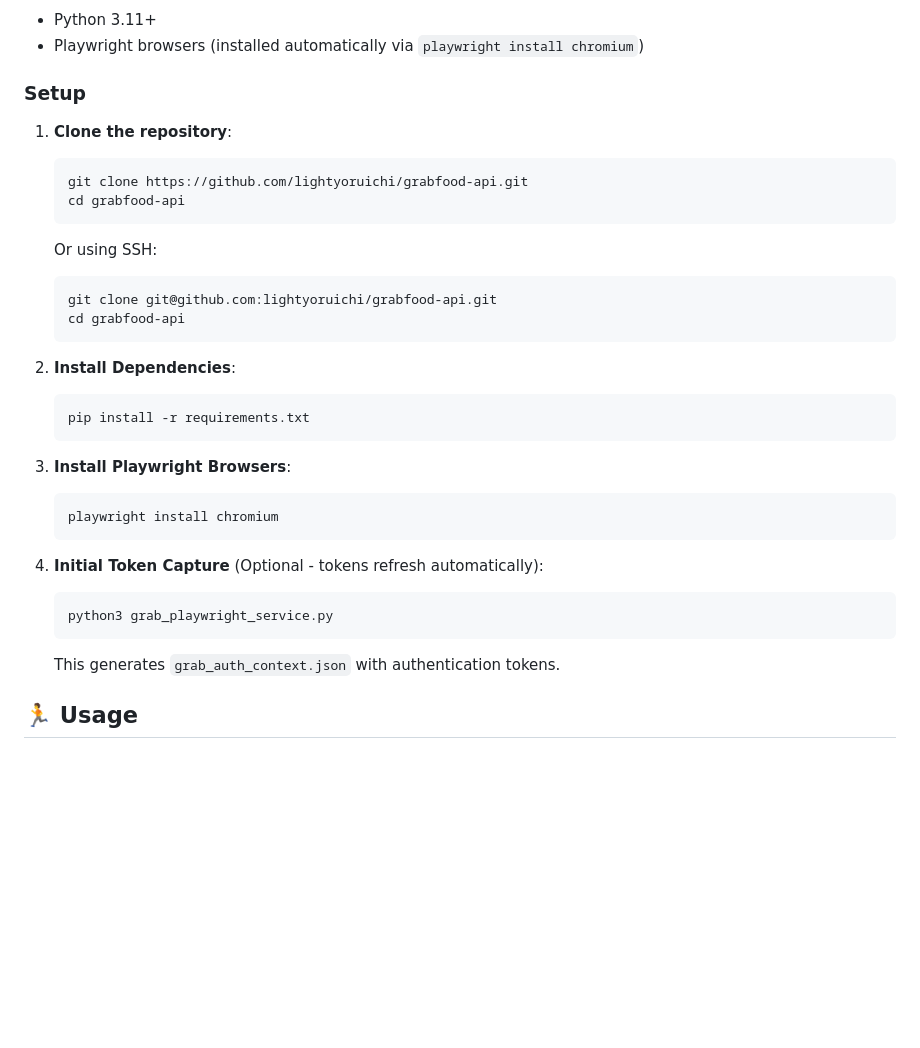
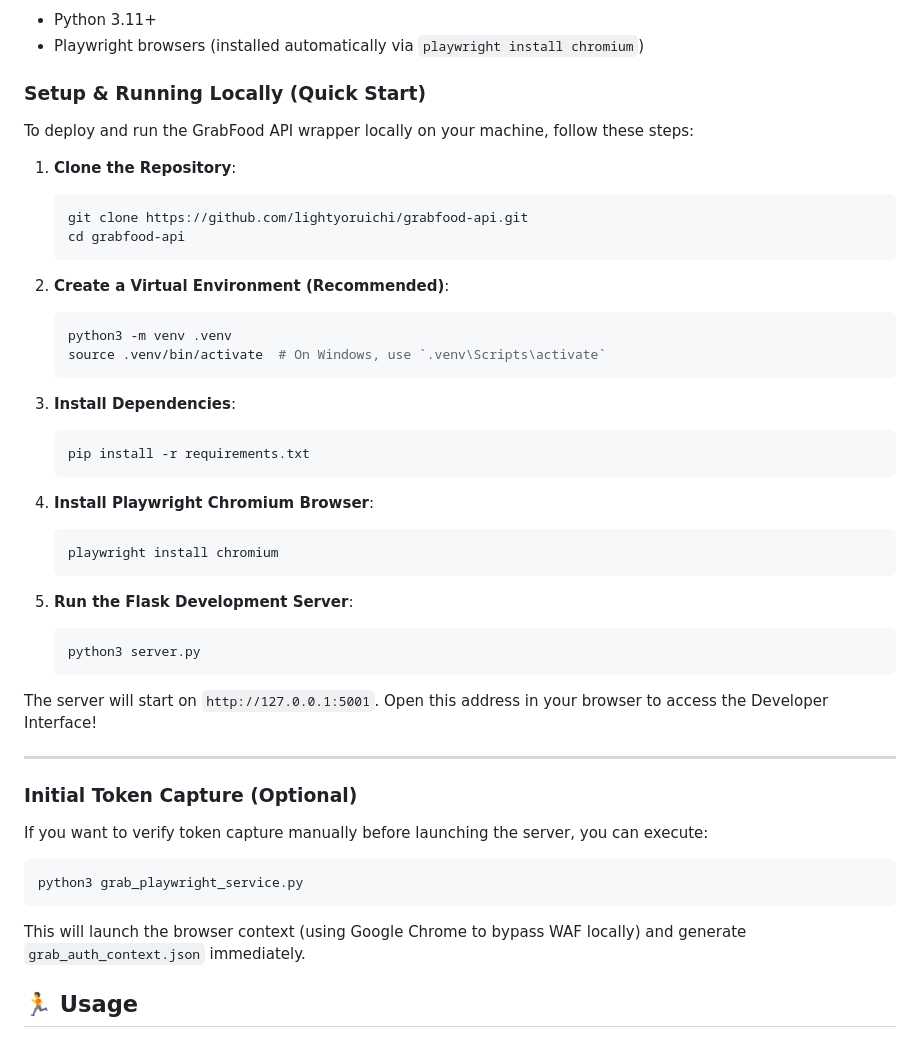
Before and after one commit to lightyoruichi/grabfood-api, a Markdown page: README.md, the part around the change. Drawn GitHub-style; blank space fills up the shorter version.

Commit message:
docs: improve local quick start guide in README

````diff
--- a/README.md
+++ b/README.md
@@ -103,35 +103,47 @@ curl -X POST "http://localhost:5001/api/refresh-token" \
 - Python 3.11+
 - Playwright browsers (installed automatically via `playwright install chromium`)
 
-### Setup
+### Setup & Running Locally (Quick Start)
 
-1. **Clone the repository**:
+To deploy and run the GrabFood API wrapper locally on your machine, follow these steps:
+
+1. **Clone the Repository**:
    ```bash
    git clone https://github.com/lightyoruichi/grabfood-api.git
    cd grabfood-api
    ```
 
-   Or using SSH:
+2. **Create a Virtual Environment (Recommended)**:
    ```bash
-   git clone git@github.com:lightyoruichi/grabfood-api.git
-   cd grabfood-api
+   python3 -m venv .venv
+   source .venv/bin/activate  # On Windows, use `.venv\Scripts\activate`
    ```
 
-2. **Install Dependencies**:
+3. **Install Dependencies**:
    ```bash
    pip install -r requirements.txt
    ```
 
-3. **Install Playwright Browsers**:
+4. **Install Playwright Chromium Browser**:
    ```bash
    playwright install chromium
    ```
 
-4. **Initial Token Capture** (Optional - tokens refresh automatically):
+5. **Run the Flask Development Server**:
    ```bash
-   python3 grab_playwright_service.py
+   python3 server.py
    ```
-   This generates `grab_auth_context.json` with authentication tokens.
+
+The server will start on `http://127.0.0.1:5001`. Open this address in your browser to access the Developer Interface!
+
+---
+
+### Initial Token Capture (Optional)
+If you want to verify token capture manually before launching the server, you can execute:
+```bash
+python3 grab_playwright_service.py
+```
+This will launch the browser context (using Google Chrome to bypass WAF locally) and generate `grab_auth_context.json` immediately.
 
 ## 🏃 Usage
 
````
